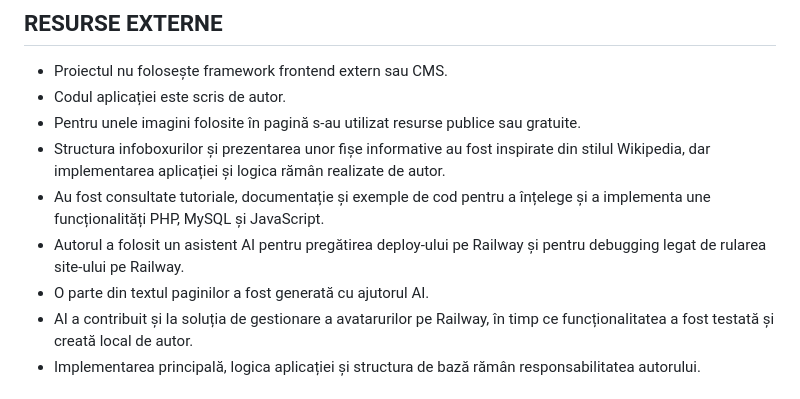
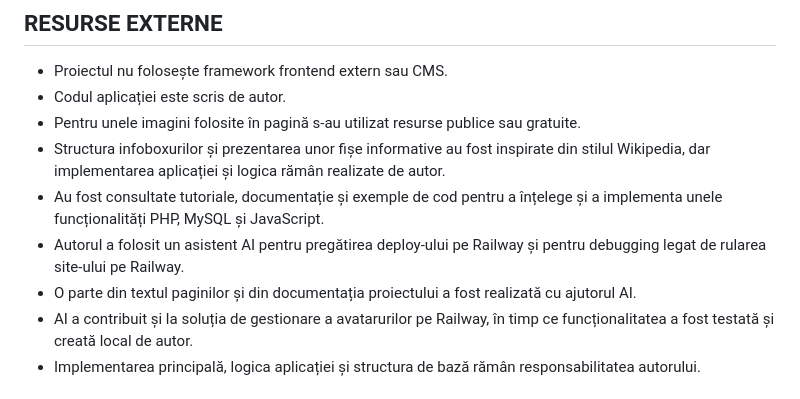
Before and after one commit to therealestofthereal/mitologie-chineza, a Markdown page: README.md, the part around the change. Rendered like a GitHub page.

Commit message:
added documentation declaration

```diff
--- a/README.md
+++ b/README.md
@@ -81,9 +81,9 @@ Tabele principale:
 - Codul aplicației este scris de autor.
 - Pentru unele imagini folosite în pagină s-au utilizat resurse publice sau gratuite.
 - Structura infoboxurilor și prezentarea unor fișe informative au fost inspirate din stilul Wikipedia, dar implementarea aplicației și logica rămân realizate de autor.
-- Au fost consultate tutoriale, documentație și exemple de cod pentru a înțelege și a implementa une funcționalități PHP, MySQL și JavaScript.
+- Au fost consultate tutoriale, documentație și exemple de cod pentru a înțelege și a implementa unele funcționalități PHP, MySQL și JavaScript.
 - Autorul a folosit un asistent AI pentru pregătirea deploy-ului pe Railway și pentru debugging legat de rularea site-ului pe Railway.
-- O parte din textul paginilor a fost generată cu ajutorul AI.
+- O parte din textul paginilor și din documentația proiectului a fost realizată cu ajutorul AI.
 - AI a contribuit și la soluția de gestionare a avatarurilor pe Railway, în timp ce funcționalitatea a fost testată și creată local de autor.
 - Implementarea principală, logica aplicației și structura de bază rămân responsabilitatea autorului.
 
```
